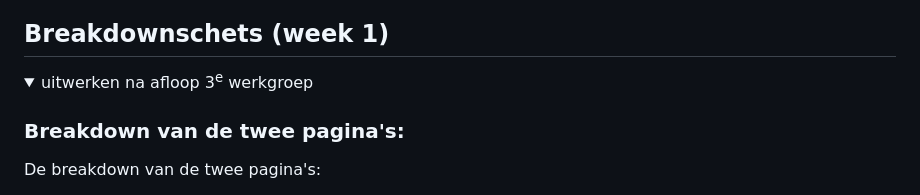
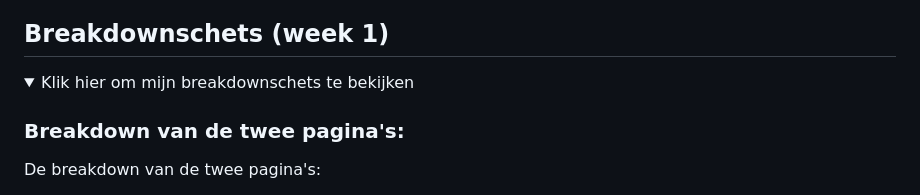
Before and after one commit to miloraven/FED, a Markdown page: README.md, the part around the change. Drawn GitHub-style; folded sections open.

```diff
--- a/README.md
+++ b/README.md
@@ -117,7 +117,7 @@ Door deze verbeteringen kan de website niet alleen voldoen aan de richtlijnen, m
 
 <details>
 
-<summary>uitwerken na afloop 3<sup>e</sup> werkgroep</summary>
+<summary>Klik hier om mijn breakdownschets te bekijken</summary>
 
 ### Breakdown van de twee pagina's:
 
```
